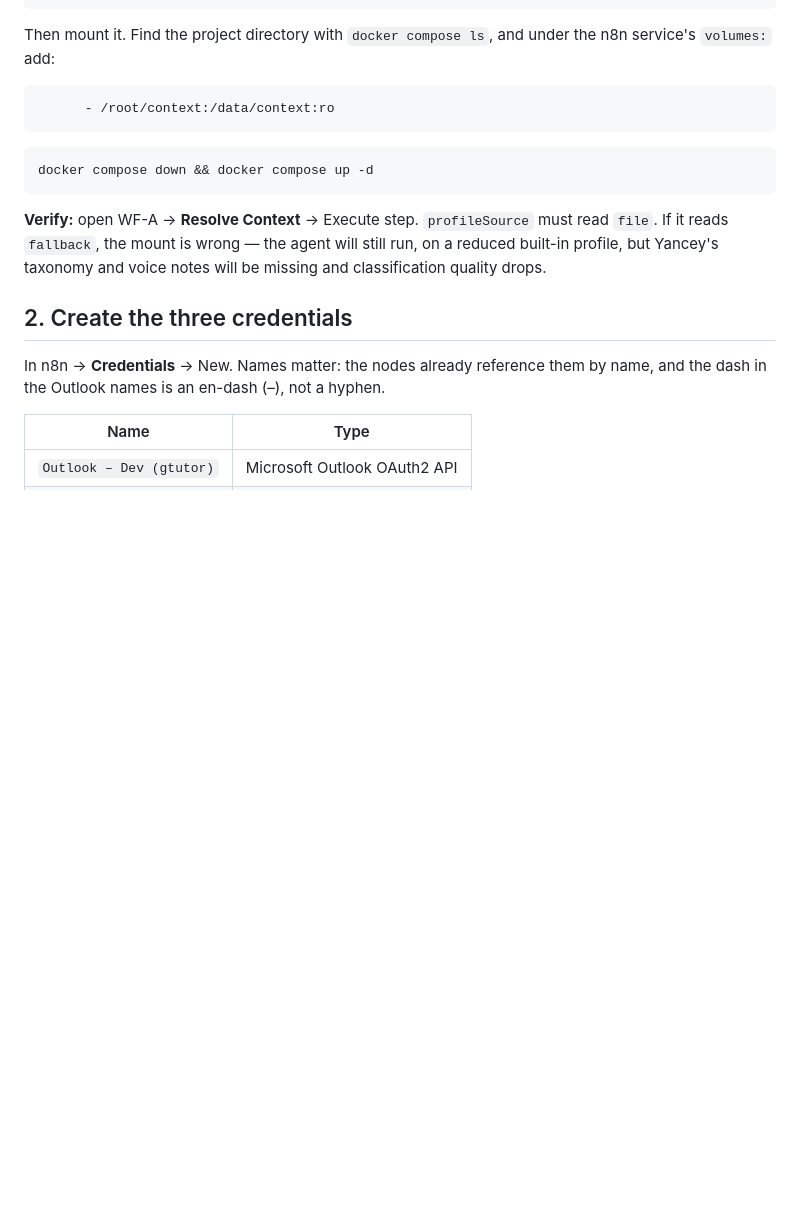
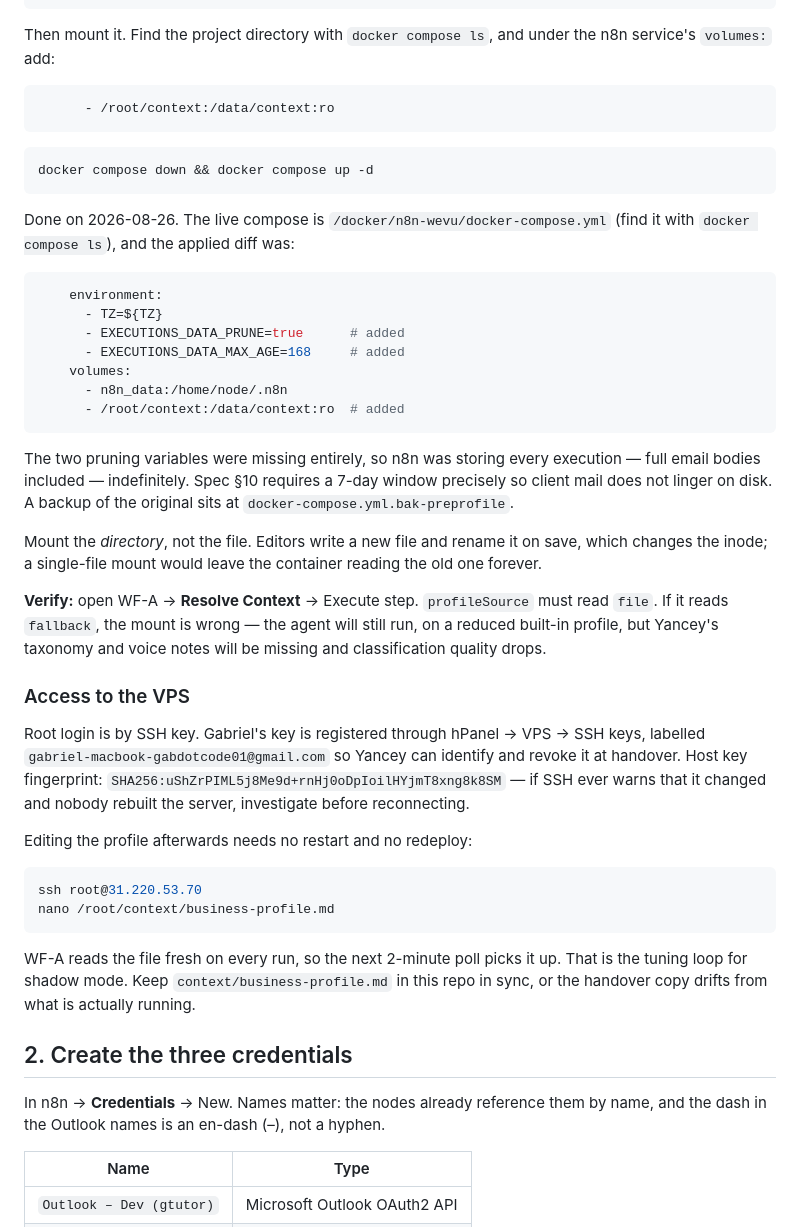
Before and after one commit to gabriel-tutor/yancey-automation, a Markdown page: docs/DEPLOY.md, the part around the change. Rendered like a GitHub page; blank space fills up the shorter version.

Commit message:
Mount the business profile on the VPS and enable execution pruning
The classifier had been running on the reduced built-in fallback profile, not
Yancey's real one — profileSource came back "fallback" on every message of the
first live run. /root/context is now bind-mounted read-only at /data/context,
verified byte-identical by md5 and confirmed read-only from inside the container.

Also added EXECUTIONS_DATA_PRUNE and EXECUTIONS_DATA_MAX_AGE, which were absent.
Without them n8n retains every execution indefinitely, full email bodies
included; spec section 10 requires a 7-day window so client mail does not linger
on disk. Worth catching now rather than discovering it at handover.

The directory is mounted rather than the file: editors write a new file and
rename on save, changing the inode, so a single-file mount would leave the
container reading a stale copy forever.

docs/DEPLOY.md records the applied diff, the backup path, the host key
fingerprint, and the no-restart tuning loop for editing the profile during
shadow mode.

Co-Authored-By: Claude Opus 5 (1M context) <noreply@anthropic.com>

````diff
--- a/docs/DEPLOY.md
+++ b/docs/DEPLOY.md
@@ -30,10 +30,51 @@ the n8n service's `volumes:` add:
 docker compose down && docker compose up -d
 ```
 
+Done on 2026-08-26. The live compose is `/docker/n8n-wevu/docker-compose.yml`
+(find it with `docker compose ls`), and the applied diff was:
+
+```yaml
+    environment:
+      - TZ=${TZ}
+      - EXECUTIONS_DATA_PRUNE=true      # added
+      - EXECUTIONS_DATA_MAX_AGE=168     # added
+    volumes:
+      - n8n_data:/home/node/.n8n
+      - /root/context:/data/context:ro  # added
+```
+
+The two pruning variables were missing entirely, so n8n was storing every
+execution — full email bodies included — indefinitely. Spec §10 requires a
+7-day window precisely so client mail does not linger on disk. A backup of the
+original sits at `docker-compose.yml.bak-preprofile`.
+
+Mount the *directory*, not the file. Editors write a new file and rename it on
+save, which changes the inode; a single-file mount would leave the container
+reading the old one forever.
+
 **Verify:** open WF-A → **Resolve Context** → Execute step. `profileSource`
 must read `file`. If it reads `fallback`, the mount is wrong — the agent will
 still run, on a reduced built-in profile, but Yancey's taxonomy and voice notes
 will be missing and classification quality drops.
+
+### Access to the VPS
+
+Root login is by SSH key. Gabriel's key is registered through hPanel → VPS →
+SSH keys, labelled `gabriel-macbook-gabdotcode01@gmail.com` so Yancey can
+identify and revoke it at handover. Host key fingerprint:
+`SHA256:uShZrPIML5j8Me9d+rnHj0oDpIoilHYjmT8xng8k8SM` — if SSH ever warns that it
+changed and nobody rebuilt the server, investigate before reconnecting.
+
+Editing the profile afterwards needs no restart and no redeploy:
+
+```bash
+ssh root@31.220.53.70
+nano /root/context/business-profile.md
+```
+
+WF-A reads the file fresh on every run, so the next 2-minute poll picks it up.
+That is the tuning loop for shadow mode. Keep `context/business-profile.md` in
+this repo in sync, or the handover copy drifts from what is actually running.
 
 ## 2. Create the three credentials
 
````
